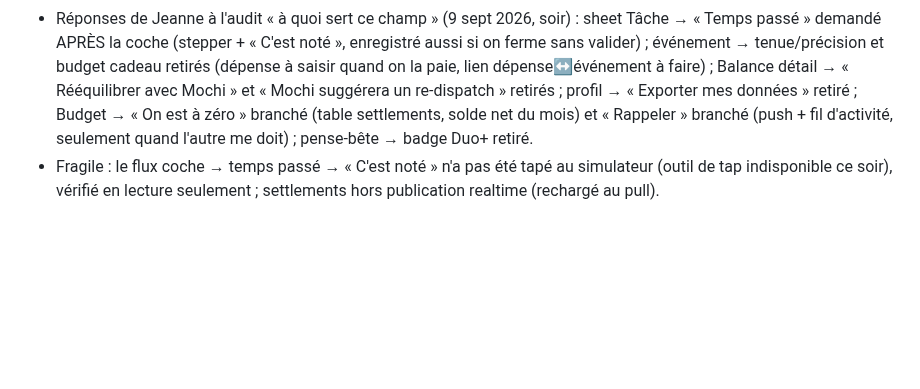
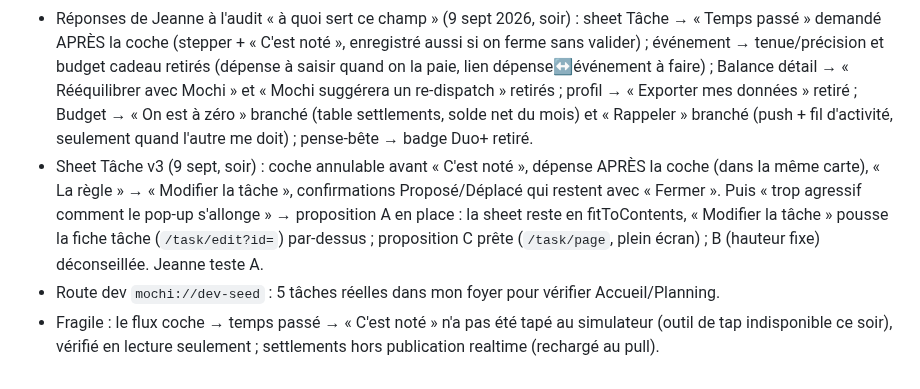
Before and after one commit to jeannecazalot-lgtm/mochi, a Markdown page: TODO.md, the part around the change. Rendered like a GitHub page; blank space fills up the shorter version.

Commit message:
TODO : sheet v3, propositions A/C, route dev-seed

```diff
--- a/TODO.md
+++ b/TODO.md
@@ -290,4 +290,6 @@ Entrée en dev : `/plan` (Plan des écrans). Écarts artboard/README à arbitrer
 - Corrigé : « sam » sur deux lignes dans la rangée des 7 jours (numberOfLines 1).
 - Tranché : divisible abandonné (« on alterne » suffit), importance abandonnée (reste à 3 en base, sans UI). `?rule=1` sur la sheet sert aux captures.
 - Réponses de Jeanne à l'audit « à quoi sert ce champ » (9 sept 2026, soir) : sheet Tâche → « Temps passé » demandé APRÈS la coche (stepper + « C'est noté », enregistré aussi si on ferme sans valider) ; événement → tenue/précision et budget cadeau retirés (dépense à saisir quand on la paie, lien dépense↔événement à faire) ; Balance détail → « Rééquilibrer avec Mochi » et « Mochi suggérera un re-dispatch » retirés ; profil → « Exporter mes données » retiré ; Budget → « On est à zéro » branché (table settlements, solde net du mois) et « Rappeler » branché (push + fil d'activité, seulement quand l'autre me doit) ; pense-bête → badge Duo+ retiré.
+- Sheet Tâche v3 (9 sept, soir) : coche annulable avant « C'est noté », dépense APRÈS la coche (dans la même carte), « La règle » → « Modifier la tâche », confirmations Proposé/Déplacé qui restent avec « Fermer ». Puis « trop agressif comment le pop-up s'allonge » → proposition A en place : la sheet reste en fitToContents, « Modifier la tâche » pousse la fiche tâche (`/task/edit?id=`) par-dessus ; proposition C prête (`/task/page`, plein écran) ; B (hauteur fixe) déconseillée. Jeanne teste A.
+- Route dev `mochi://dev-seed` : 5 tâches réelles dans mon foyer pour vérifier Accueil/Planning.
 - Fragile : le flux coche → temps passé → « C'est noté » n'a pas été tapé au simulateur (outil de tap indisponible ce soir), vérifié en lecture seulement ; settlements hors publication realtime (rechargé au pull).
```
